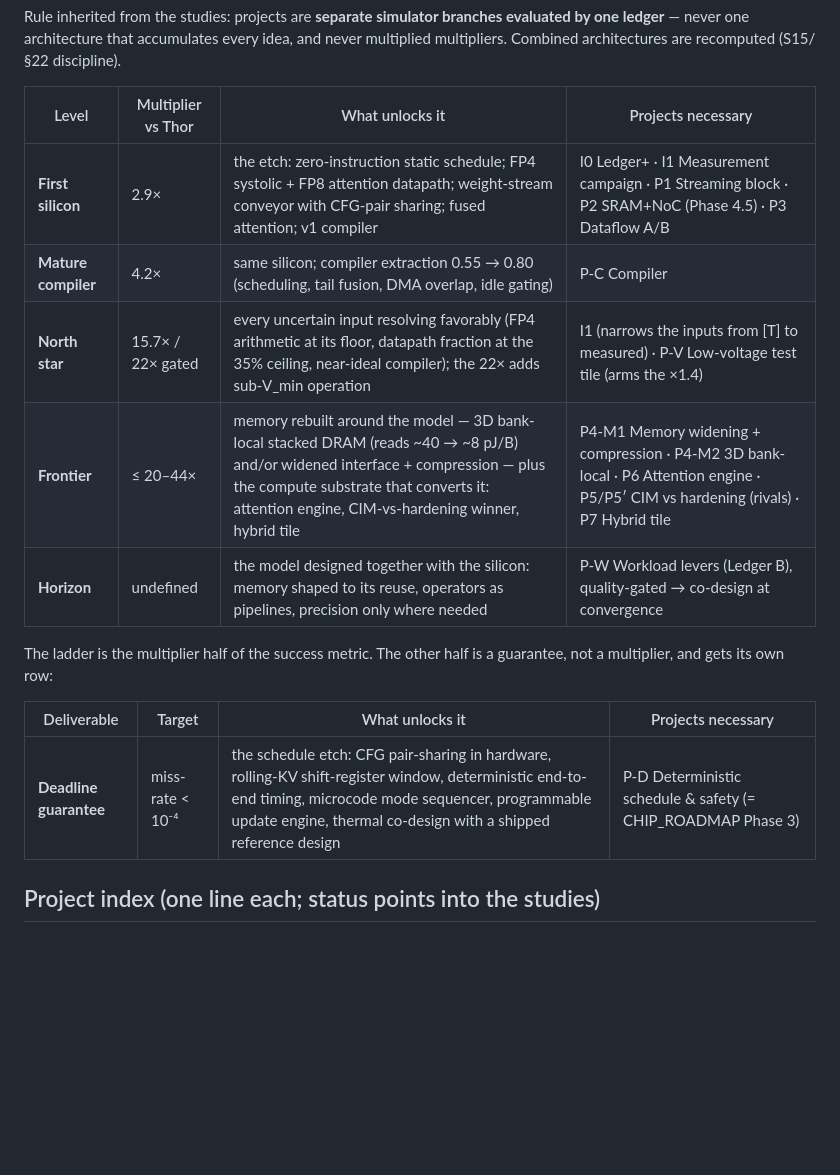
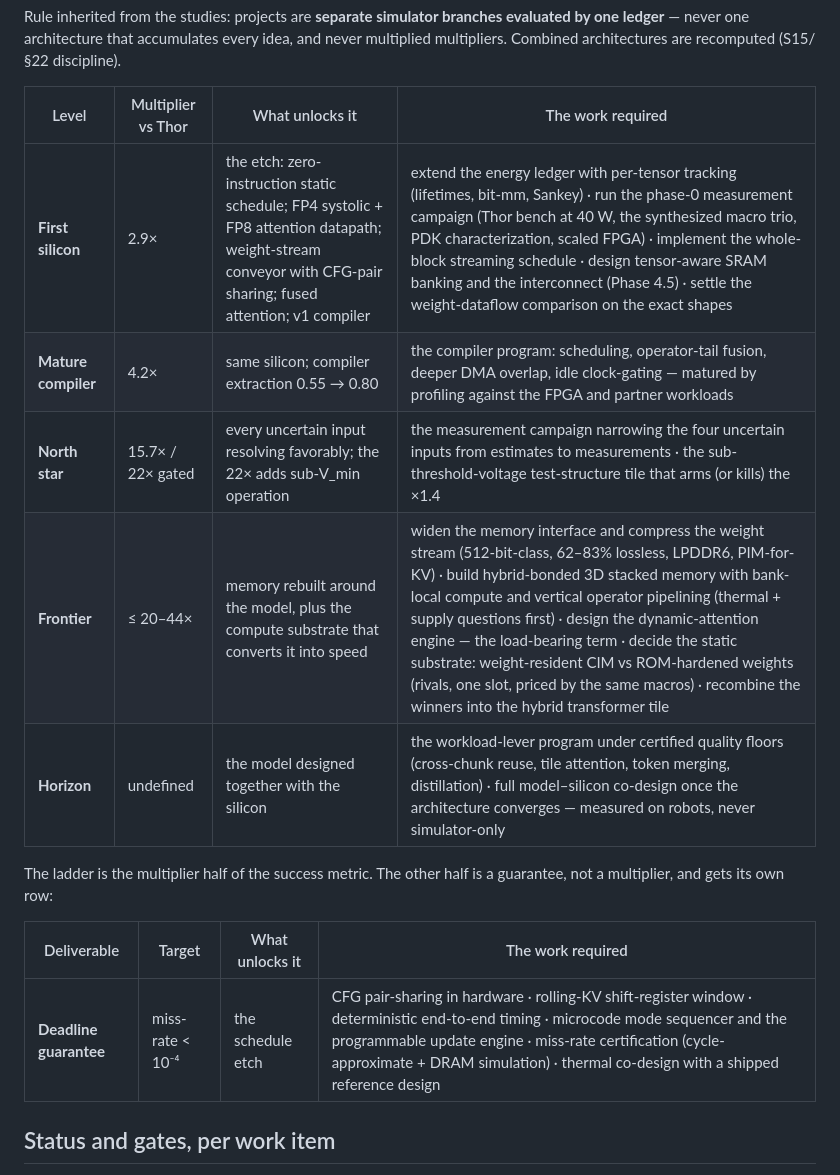
Before and after one commit to Council-of-Unicorns/public-website, a Markdown page: archive/PROGRAM.md, the part around one of its changes. Rendered like a GitHub page; blank space fills up the shorter version.

```diff
--- a/archive/PROGRAM.md
+++ b/archive/PROGRAM.md
@@ -16,20 +16,20 @@ Rule inherited from the studies: projects are **separate simulator branches eval
 by one ledger** — never one architecture that accumulates every idea, and never
 multiplied multipliers. Combined architectures are recomputed (S15/§22 discipline).
 
-| Level | Multiplier vs Thor | What unlocks it | Projects necessary |
+| Level | Multiplier vs Thor | What unlocks it | The work required |
 |---|---|---|---|
-| **First silicon** | 2.9× | the etch: zero-instruction static schedule; FP4 systolic + FP8 attention datapath; weight-stream conveyor with CFG-pair sharing; fused attention; v1 compiler | I0 Ledger+ · I1 Measurement campaign · P1 Streaming block · P2 SRAM+NoC (Phase 4.5) · P3 Dataflow A/B |
-| **Mature compiler** | 4.2× | same silicon; compiler extraction 0.55 → 0.80 (scheduling, tail fusion, DMA overlap, idle gating) | P-C Compiler |
-| **North star** | 15.7× / 22× gated | every uncertain input resolving favorably (FP4 arithmetic at its floor, datapath fraction at the 35% ceiling, near-ideal compiler); the 22× adds sub-V_min operation | I1 (narrows the inputs from [T] to measured) · P-V Low-voltage test tile (arms the ×1.4) |
-| **Frontier** | ≤ 20–44× | memory rebuilt around the model — 3D bank-local stacked DRAM (reads ~40 → ~8 pJ/B) and/or widened interface + compression — plus the compute substrate that converts it: attention engine, CIM-vs-hardening winner, hybrid tile | P4-M1 Memory widening + compression · P4-M2 3D bank-local · P6 Attention engine · P5/P5′ CIM vs hardening (rivals) · P7 Hybrid tile |
-| **Horizon** | undefined | the model designed together with the silicon: memory shaped to its reuse, operators as pipelines, precision only where needed | P-W Workload levers (Ledger B), quality-gated → co-design at convergence |
+| **First silicon** | 2.9× | the etch: zero-instruction static schedule; FP4 systolic + FP8 attention datapath; weight-stream conveyor with CFG-pair sharing; fused attention; v1 compiler | extend the energy ledger with per-tensor tracking (lifetimes, bit-mm, Sankey) · run the phase-0 measurement campaign (Thor bench at 40 W, the synthesized macro trio, PDK characterization, scaled FPGA) · implement the whole-block streaming schedule · design tensor-aware SRAM banking and the interconnect (Phase 4.5) · settle the weight-dataflow comparison on the exact shapes |
+| **Mature compiler** | 4.2× | same silicon; compiler extraction 0.55 → 0.80 | the compiler program: scheduling, operator-tail fusion, deeper DMA overlap, idle clock-gating — matured by profiling against the FPGA and partner workloads |
+| **North star** | 15.7× / 22× gated | every uncertain input resolving favorably; the 22× adds sub-V_min operation | the measurement campaign narrowing the four uncertain inputs from estimates to measurements · the sub-threshold-voltage test-structure tile that arms (or kills) the ×1.4 |
+| **Frontier** | ≤ 20–44× | memory rebuilt around the model, plus the compute substrate that converts it into speed | widen the memory interface and compress the weight stream (512-bit-class, 62–83% lossless, LPDDR6, PIM-for-KV) · build hybrid-bonded 3D stacked memory with bank-local compute and vertical operator pipelining (thermal + supply questions first) · design the dynamic-attention engine — the load-bearing term · decide the static substrate: weight-resident CIM vs ROM-hardened weights (rivals, one slot, priced by the same macros) · recombine the winners into the hybrid transformer tile |
+| **Horizon** | undefined | the model designed together with the silicon | the workload-lever program under certified quality floors (cross-chunk reuse, tile attention, token merging, distillation) · full model–silicon co-design once the architecture converges — measured on robots, never simulator-only |
 
 The ladder is the multiplier half of the success metric. The other half is a
 guarantee, not a multiplier, and gets its own row:
 
-| Deliverable | Target | What unlocks it | Projects necessary |
+| Deliverable | Target | What unlocks it | The work required |
 |---|---|---|---|
-| **Deadline guarantee** | miss-rate < 10⁻⁴ | the schedule etch: CFG pair-sharing in hardware, rolling-KV shift-register window, deterministic end-to-end timing, microcode mode sequencer, programmable update engine, thermal co-design with a shipped reference design | P-D Deterministic schedule & safety (= CHIP_ROADMAP Phase 3) |
+| **Deadline guarantee** | miss-rate < 10⁻⁴ | the schedule etch | CFG pair-sharing in hardware · rolling-KV shift-register window · deterministic end-to-end timing · microcode mode sequencer and the programmable update engine · miss-rate certification (cycle-approximate + DRAM simulation) · thermal co-design with a shipped reference design |
 
-## Project index (one line each; status points into the studies)
+## Status and gates, per work item
 
```
Also changed, not shown: other parts of archive/PROGRAM.md (+20 -20 lines).
